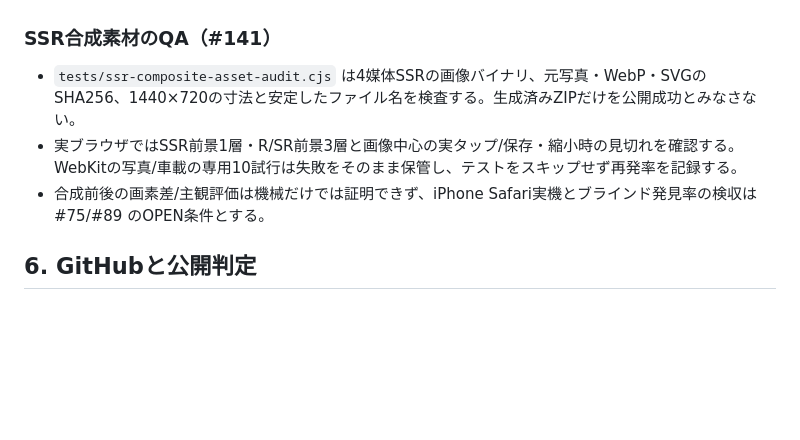
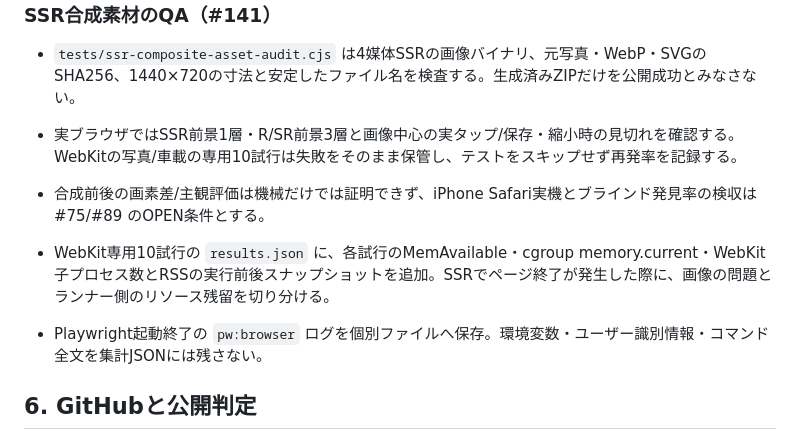
Before and after one commit to b-w-hiroki/shinso-gacha, a Markdown page: docs/QA-RELEASE-CHECKLIST.md, the part around the change. GitHub-like rendering; blank space fills up the shorter version.

Commit message:
docs: instrument SSR WebKit process and memory exhaustion evidence per attempt

```diff
--- a/docs/QA-RELEASE-CHECKLIST.md
+++ b/docs/QA-RELEASE-CHECKLIST.md
@@ -83,6 +83,9 @@
 - 実ブラウザではSSR前景1層・R/SR前景3層と画像中心の実タップ/保存・縮小時の見切れを確認する。WebKitの写真/車載の専用10試行は失敗をそのまま保管し、テストをスキップせず再発率を記録する。
 - 合成前後の画素差/主観評価は機械だけでは証明できず、iPhone Safari実機とブラインド発見率の検収は #75/#89 のOPEN条件とする。
 
+- WebKit専用10試行の `results.json` に、各試行のMemAvailable・cgroup memory.current・WebKit子プロセス数とRSSの実行前後スナップショットを追加。SSRでページ終了が発生した際に、画像の問題とランナー側のリソース残留を切り分ける。
+- Playwright起動終了の `pw:browser` ログを個別ファイルへ保存。環境変数・ユーザー識別情報・コマンド全文を集計JSONには残さない。
+
 ## 6. GitHubと公開判定
 
 \`\`\`text
```
